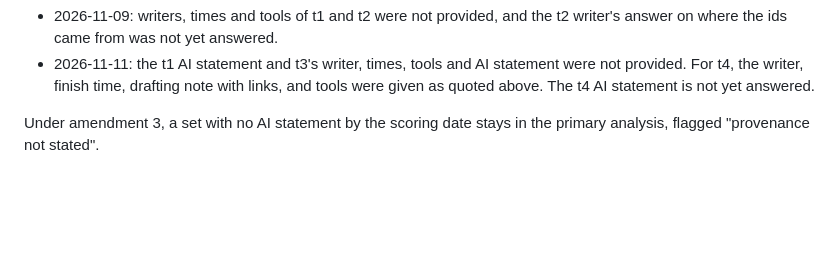
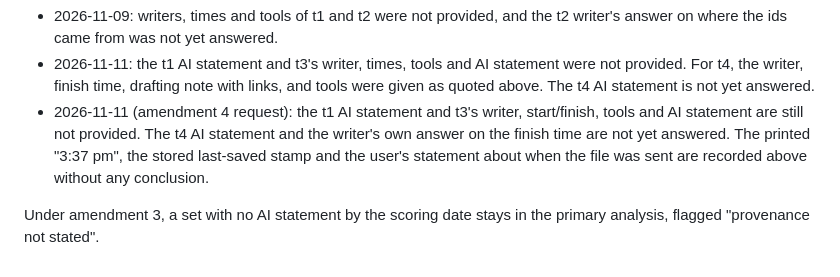
Before and after one commit to Viritha-D/project_fyp, a Markdown page: retrieval_v2/evaluation/PROVENANCE_t.md, the part around one of its changes. Rendered like a GitHub page; blank space fills up the shorter version.

Commit message:
PROVENANCE_t.md: amendment 4 statements (not provided / not yet answered); t4 printed finish time, stored last-saved stamp and send-time note, no conclusion

```diff
--- a/retrieval_v2/evaluation/PROVENANCE_t.md
+++ b/retrieval_v2/evaluation/PROVENANCE_t.md
@@ -50,6 +50,10 @@ such an inference; it was removed on 2026-11-09 at the user's request.)
 - 2026-11-11: the t1 AI statement and t3's writer, times, tools and AI statement were not provided. For t4, the
   writer, finish time, drafting note with links, and tools were given as quoted above. The t4 AI statement is not
   yet answered.
+- 2026-11-11 (amendment 4 request): the t1 AI statement and t3's writer, start/finish, tools and AI statement are
+  still not provided. The t4 AI statement and the writer's own answer on the finish time are not yet answered. The
+  printed "3:37 pm", the stored last-saved stamp and the user's statement about when the file was sent are recorded
+  above without any conclusion.
 
 Under amendment 3, a set with no AI statement by the scoring date stays in the primary analysis, flagged
 "provenance not stated".
```
Also changed, not shown: other parts of retrieval_v2/evaluation/PROVENANCE_t.md (+1 -1 lines).
